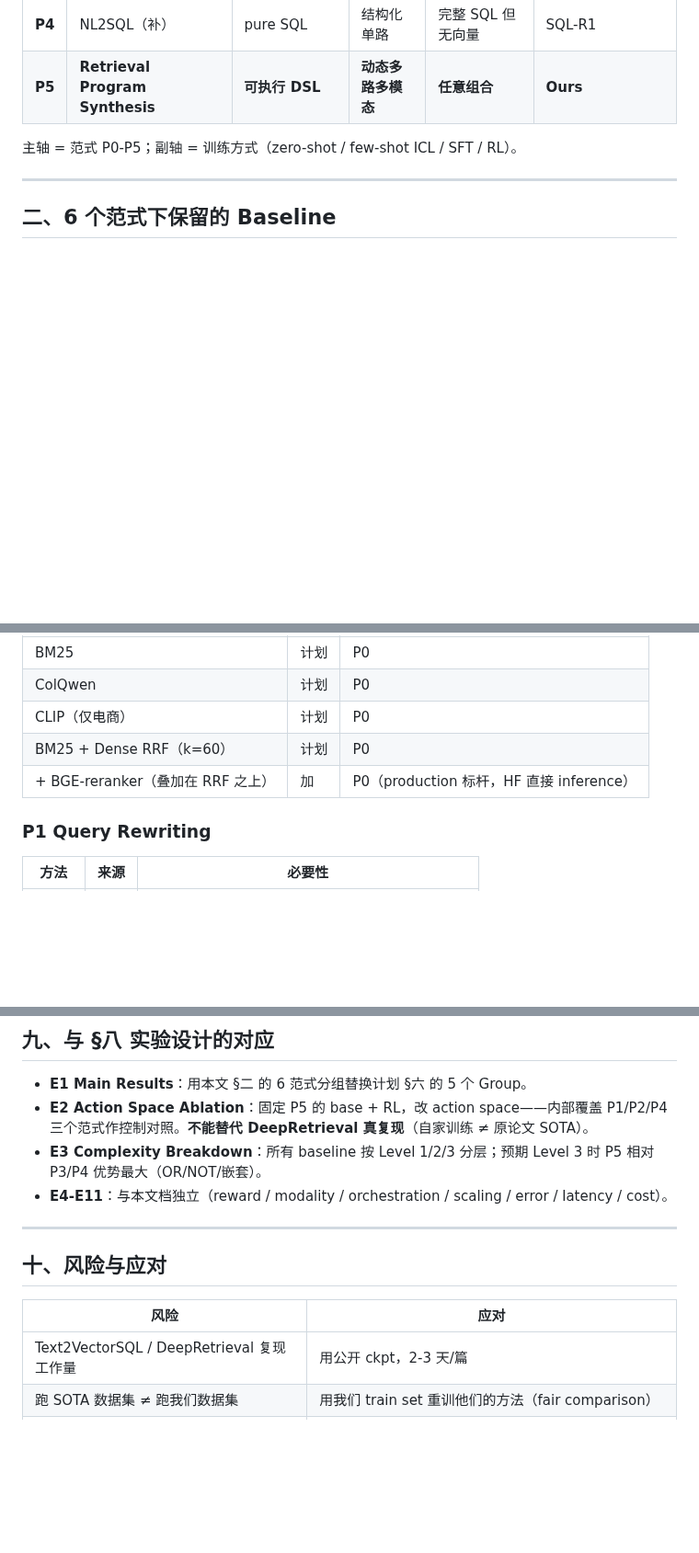
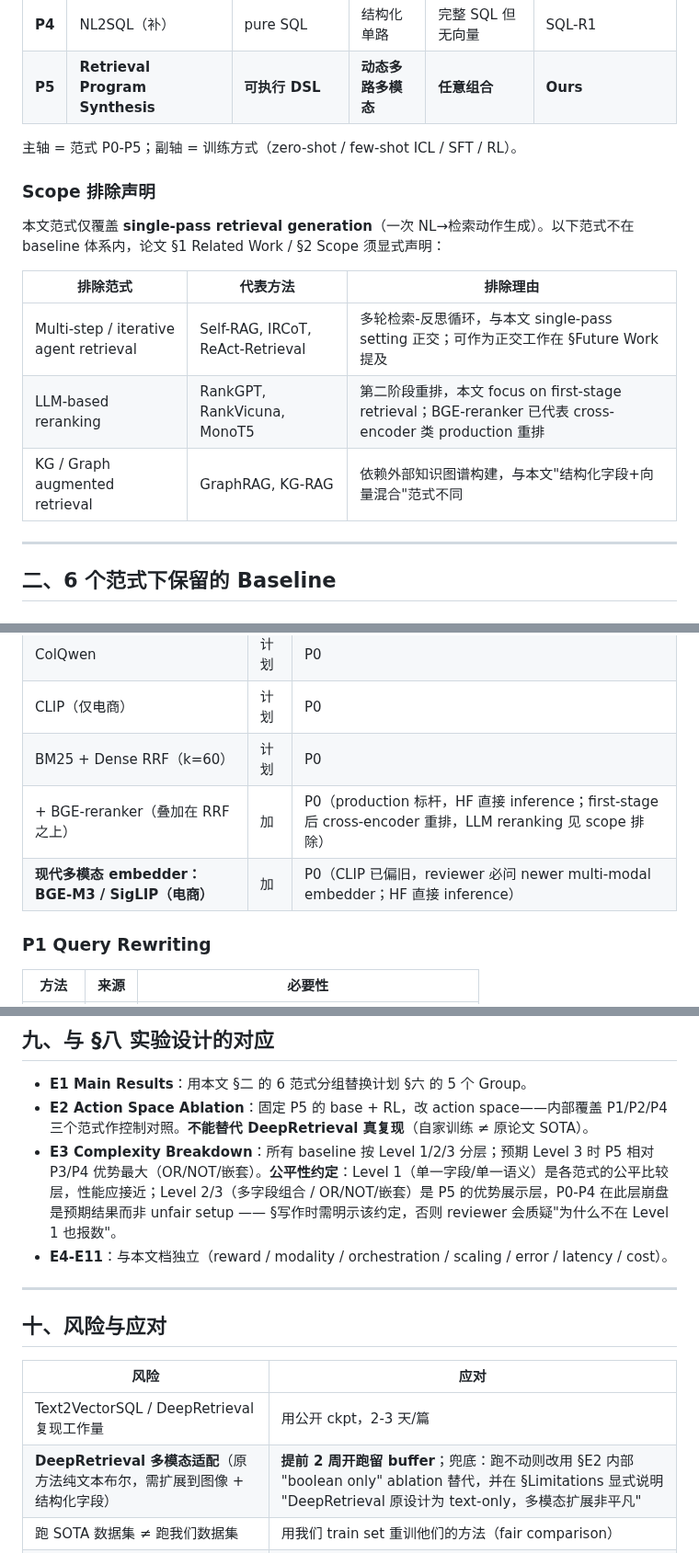
Before and after one commit to youchengsong/proretrieval, a Markdown page: docs/LocalSearch-R1_Baselines完整体系.md, 3 parts joined by grey strips. Shown at 92% size. GitHub-like rendering; blank space fills up the shorter version.

Commit message:
docs(baselines): add modern multi-modal embedders, scope exclusions, fairness clarifications

```diff
--- a/docs/LocalSearch-R1_Baselines完整体系.md
+++ b/docs/LocalSearch-R1_Baselines完整体系.md
@@ -23,6 +23,16 @@
 
 主轴 = 范式 P0-P5；副轴 = 训练方式（zero-shot / few-shot ICL / SFT / RL）。
 
+### Scope 排除声明
+
+本文范式仅覆盖 **single-pass retrieval generation**（一次 NL→检索动作生成）。以下范式不在 baseline 体系内，论文 §1 Related Work / §2 Scope 须显式声明：
+
+| 排除范式 | 代表方法 | 排除理由 |
+|---------|---------|---------|
+| Multi-step / iterative agent retrieval | Self-RAG, IRCoT, ReAct-Retrieval | 多轮检索-反思循环，与本文 single-pass setting 正交；可作为正交工作在 §Future Work 提及 |
+| LLM-based reranking | RankGPT, RankVicuna, MonoT5 | 第二阶段重排，本文 focus on first-stage retrieval；BGE-reranker 已代表 cross-encoder 类 production 重排 |
+| KG / Graph augmented retrieval | GraphRAG, KG-RAG | 依赖外部知识图谱构建，与本文"结构化字段+向量混合"范式不同 |
+
 ---
 
 ## 二、6 个范式下保留的 Baseline
@@ -35,7 +45,8 @@
 | ColQwen | 计划 | P0 |
 | CLIP（仅电商）| 计划 | P0 |
 | BM25 + Dense RRF（k=60）| 计划 | P0 |
-| + BGE-reranker（叠加在 RRF 之上）| 加 | P0（production 标杆，HF 直接 inference）|
+| + BGE-reranker（叠加在 RRF 之上）| 加 | P0（production 标杆，HF 直接 inference；first-stage 后 cross-encoder 重排，LLM reranking 见 scope 排除）|
+| **现代多模态 embedder：BGE-M3 / SigLIP（电商）** | 加 | P0（CLIP 已偏旧，reviewer 必问 newer multi-modal embedder；HF 直接 inference）|
 
 ### P1 Query Rewriting
 
@@ -179,7 +190,7 @@ P5 内训练价值（RL 必要性）：
 
 - **E1 Main Results**：用本文 §二 的 6 范式分组替换计划 §六 的 5 个 Group。
 - **E2 Action Space Ablation**：固定 P5 的 base + RL，改 action space——内部覆盖 P1/P2/P4 三个范式作控制对照。**不能替代 DeepRetrieval 真复现**（自家训练 ≠ 原论文 SOTA）。
-- **E3 Complexity Breakdown**：所有 baseline 按 Level 1/2/3 分层；预期 Level 3 时 P5 相对 P3/P4 优势最大（OR/NOT/嵌套）。
+- **E3 Complexity Breakdown**：所有 baseline 按 Level 1/2/3 分层；预期 Level 3 时 P5 相对 P3/P4 优势最大（OR/NOT/嵌套）。**公平性约定**：Level 1（单一字段/单一语义）是各范式的公平比较层，性能应接近；Level 2/3（多字段组合 / OR/NOT/嵌套）是 P5 的优势展示层，P0-P4 在此层崩盘是预期结果而非 unfair setup —— §写作时需明示该约定，否则 reviewer 会质疑"为什么不在 Level 1 也报数"。
 - **E4-E11**：与本文档独立（reward / modality / orchestration / scaling / error / latency / cost）。
 
 ---
@@ -189,6 +200,7 @@ P5 内训练价值（RL 必要性）：
 | 风险 | 应对 |
 |------|------|
 | Text2VectorSQL / DeepRetrieval 复现工作量 | 用公开 ckpt，2-3 天/篇 |
+| **DeepRetrieval 多模态适配**（原方法纯文本布尔，需扩展到图像 + 结构化字段）| **提前 2 周开跑留 buffer**；兜底：跑不动则改用 §E2 内部 "boolean only" ablation 替代，并在 §Limitations 显式说明 "DeepRetrieval 原设计为 text-only，多模态扩展非平凡" |
 | 跑 SOTA 数据集 ≠ 跑我们数据集 | 用我们 train set 重训他们的方法（fair comparison）|
 | 8B 训练成本高，时间不够 | 兜底：报 4B 全套 + 8B zero-shot/ICL，把 8B+RL 移 P1 |
 | 跨范式被指模型规模不公平 | P0-P5 各范式尽量保持模型规模在 4B-8B 区间；规模消融见 §E8 |
```
